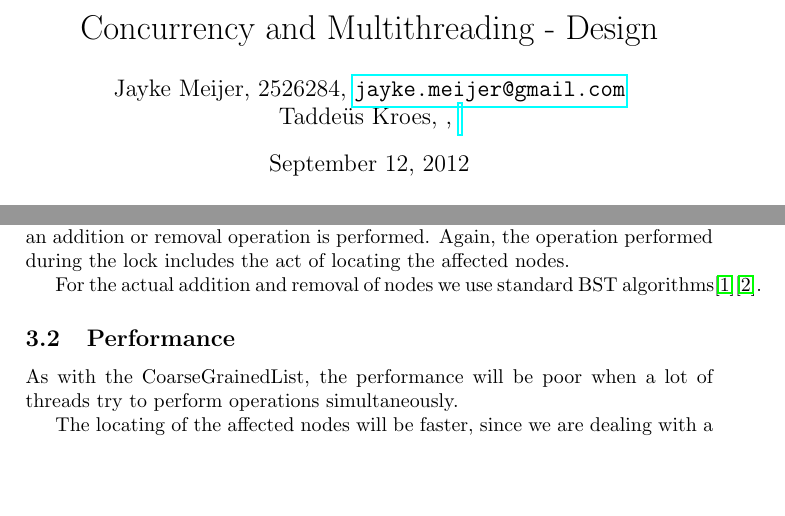
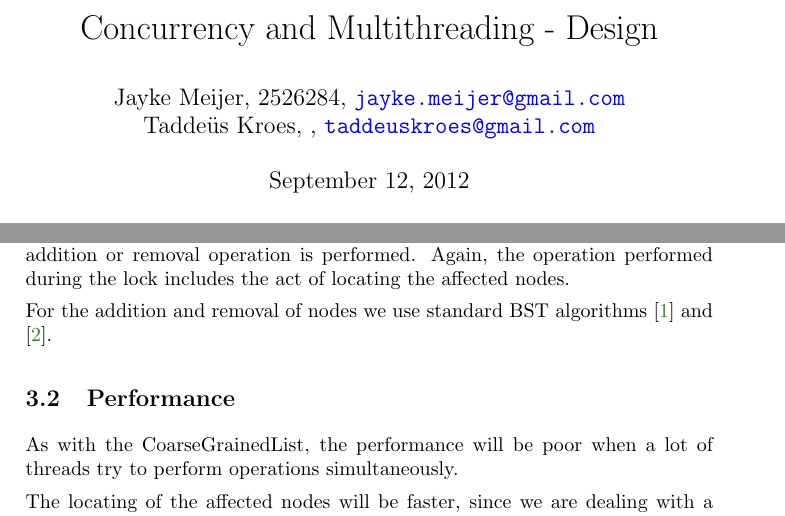
Before and after one commit to JaykeMeijer/CS, a LaTeX document (CM/Docs/design.tex): two parts of pages 1 and 4 of 7, joined at a grey line, cut so that both start at the same text, the shorter picture padded with empty space. Compiled offline with pdfLaTeX.

Commit message:
Re-added link color + paragraph indentation.

```diff
--- a/CM/Docs/design.tex
+++ b/CM/Docs/design.tex
@@ -1,11 +1,20 @@
 \documentclass[a4paper]{article}
 \usepackage[english]{babel}
+\usepackage[utf8]{inputenc}
 \usepackage{alltt,amsmath,hyperref,graphicx}
+\usepackage[usenames,dvipsnames]{xcolor}
+
+% Link colors
+\hypersetup{colorlinks=true,linkcolor=black,urlcolor=blue,citecolor=OliveGreen}
+
+% Set paragraph indentation
+\parindent 0pt
+\parskip 1.0ex plus 0.5ex minus 0.2ex
 
 \title{Concurrency and Multithreading - Design}
 
 \author{Jayke Meijer, 2526284, \url{jayke.meijer@gmail.com} \\
-Tadde\"us Kroes, , \url{}}
+Taddeüs Kroes, , \url{taddeuskroes@gmail.com}}
 
 \def\bigoh{\mathcal{O}}
 
@@ -89,8 +98,8 @@ The locking mechanism remains the same: the entire tree is locked before
 an addition or removal operation is performed. Again, the operation performed
 during the lock includes the act of locating the affected nodes.
 
-For the actual addition and removal of nodes we use standard BST
-algorithms\cite{insert}\cite{delete}.
+For the addition and removal of nodes we use standard BST algorithms
+\cite{insert} and \cite{delete}.
 
 \subsection{Performance}
 
```
